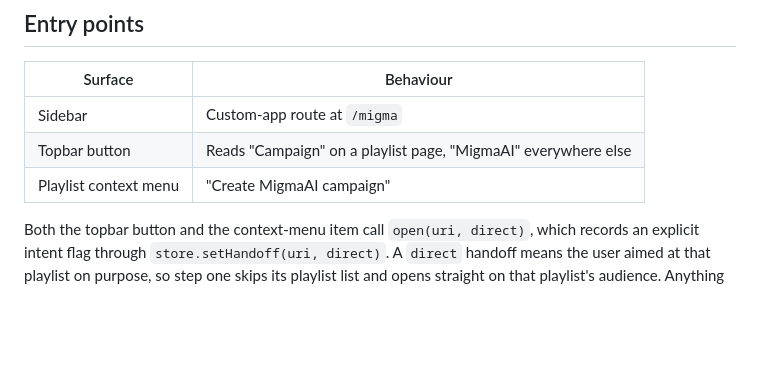
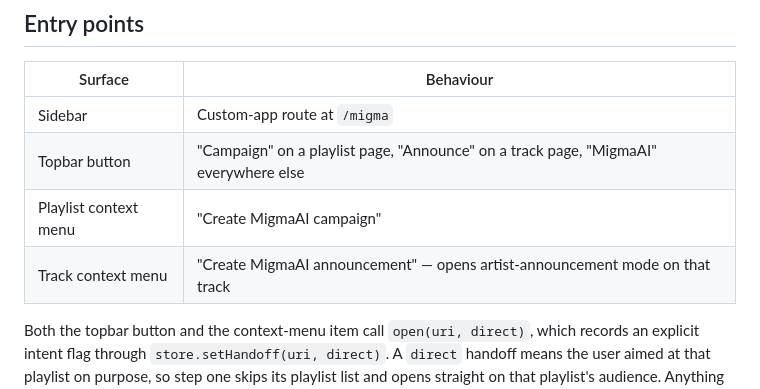
Before and after one commit to Nitish-1303/Migma, a Markdown page: CustomApps/migma/README.md, the part around the change. GitHub-like rendering; blank space fills up the shorter version.

Commit message:
document the track entry points

```diff
--- a/CustomApps/migma/README.md
+++ b/CustomApps/migma/README.md
@@ -47,8 +47,9 @@ folder name stays `migma` (and the route stays `/migma`); the app's display name
 | Surface | Behaviour |
 | --- | --- |
 | Sidebar | Custom-app route at `/migma` |
-| Topbar button | Reads "Campaign" on a playlist page, "MigmaAI" everywhere else |
+| Topbar button | "Campaign" on a playlist page, "Announce" on a track page, "MigmaAI" everywhere else |
 | Playlist context menu | "Create MigmaAI campaign" |
+| Track context menu | "Create MigmaAI announcement" — opens artist-announcement mode on that track |
 
 Both the topbar button and the context-menu item call `open(uri, direct)`, which records an explicit
 intent flag through `store.setHandoff(uri, direct)`. A `direct` handoff means the user aimed at that
```
